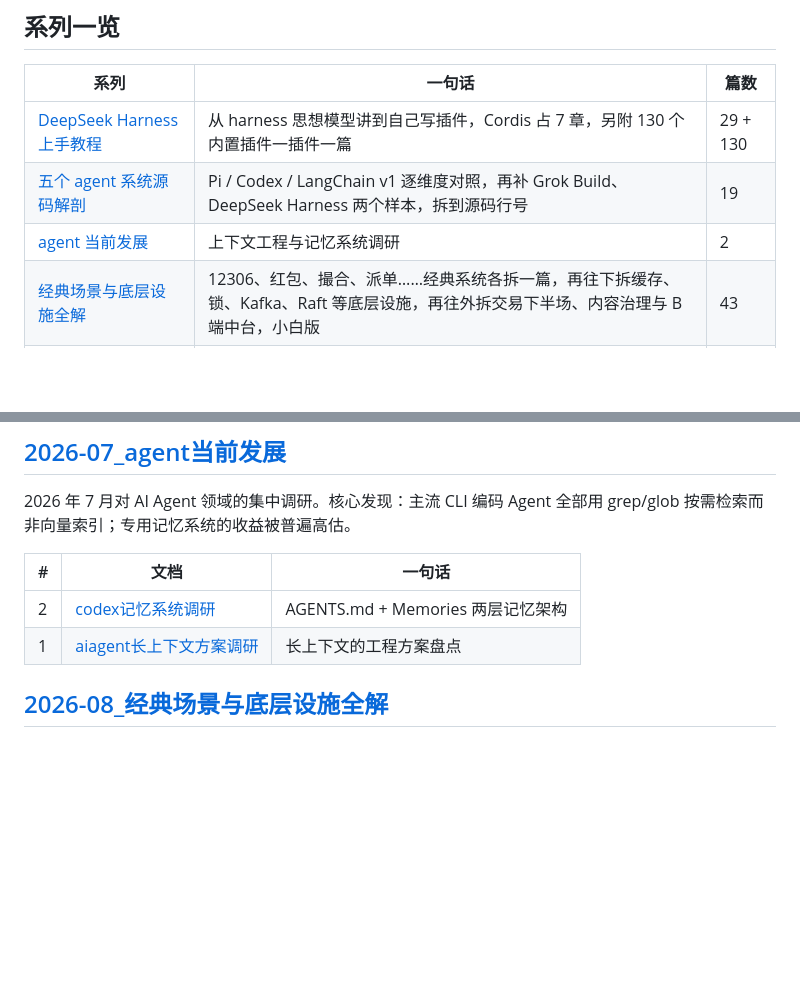
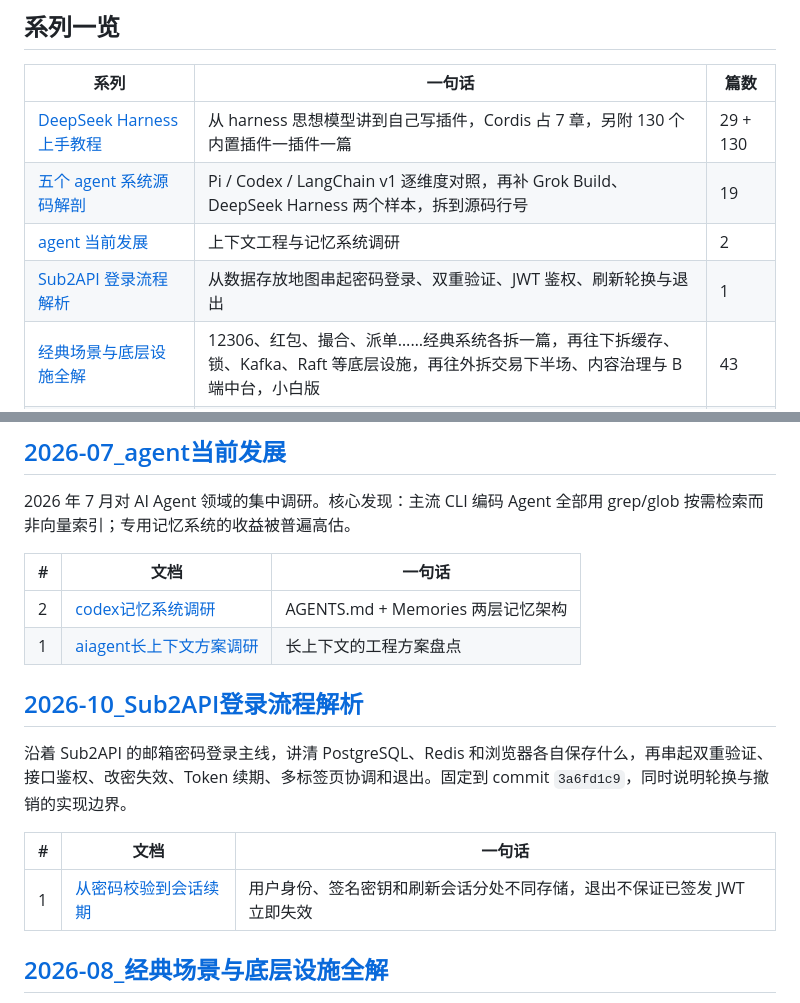
Before and after one commit to congwa/agent-dev, a Markdown page: README.md, 2 parts joined by grey strips. GitHub-like rendering; blank space fills up the shorter version.

```diff
--- a/README.md
+++ b/README.md
@@ -9,6 +9,7 @@
 | [DeepSeek Harness 上手教程](#2026-08_deepseekharness上手教程) | 从 harness 思想模型讲到自己写插件，Cordis 占 7 章，另附 130 个内置插件一插件一篇 | 29 + 130 |
 | [五个 agent 系统源码解剖](#2026-08_五个agent系统源码解剖) | Pi / Codex / LangChain v1 逐维度对照，再补 Grok Build、DeepSeek Harness 两个样本，拆到源码行号 | 19 |
 | [agent 当前发展](#2026-07_agent当前发展) | 上下文工程与记忆系统调研 | 2 |
+| [Sub2API 登录流程解析](#2026-10_sub2api登录流程解析) | 从数据存放地图串起密码登录、双重验证、JWT 鉴权、刷新轮换与退出 | 1 |
 | [经典场景与底层设施全解](#2026-08_经典场景与底层设施全解) | 12306、红包、撮合、派单……经典系统各拆一篇，再往下拆缓存、锁、Kafka、Raft 等底层设施，再往外拆交易下半场、内容治理与 B 端中台，小白版 | 43 |
 | [流量扛不住了怎么办](#2026-08_流量扛不住了怎么办_六种真实做法) | 流量超过消化能力时的六招，每篇先跑 demo 看数字 | 8 |
 | [从真实项目学 PostgreSQL](#2026-08_从真实项目学postgresql) | 从生产项目的 SQL 一路挖到 Postgres 实现机制，实验可复现 | 14 |
@@ -89,6 +90,14 @@ DeepSeek 2026-08-13 开源的 agent harness `dsh`（v0.1.0-rc.5，commit `47f943
 |---|---|---|
 | 2 | [codex记忆系统调研](./2026-07_agent当前发展/2_codex记忆系统调研.md) | AGENTS.md + Memories 两层记忆架构 |
 | 1 | [aiagent长上下文方案调研](./2026-07_agent当前发展/1_aiagent长上下文方案调研.md) | 长上下文的工程方案盘点 |
+
+## [2026-10_Sub2API登录流程解析](./2026-10_Sub2API登录流程解析/)
+
+沿着 Sub2API 的邮箱密码登录主线，讲清 PostgreSQL、Redis 和浏览器各自保存什么，再串起双重验证、接口鉴权、改密失效、Token 续期、多标签页协调和退出。固定到 commit `3a6fd1c9`，同时说明轮换与撤销的实现边界。
+
+| # | 文档 | 一句话 |
+|---|---|---|
+| 1 | [从密码校验到会话续期](./2026-10_Sub2API登录流程解析/1_从密码校验到会话续期.md) | 用户身份、签名密钥和刷新会话分处不同存储，退出不保证已签发 JWT 立即失效 |
 
 ## [2026-08_经典场景与底层设施全解](./2026-08_经典场景与底层设施全解/)
 
```
Also changed, not shown: 2026-10_Sub2API登录流程解析/1_从密码校验到会话续期.md (added, +429 -0 lines).
